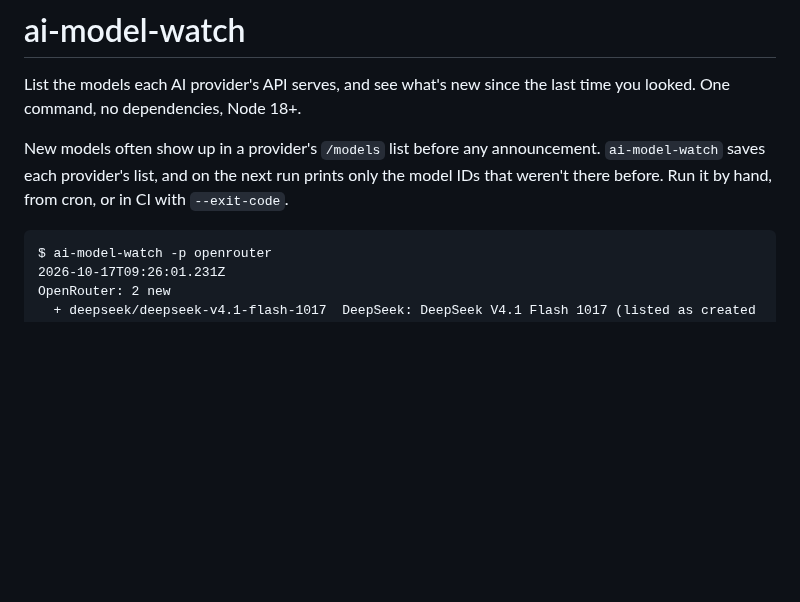
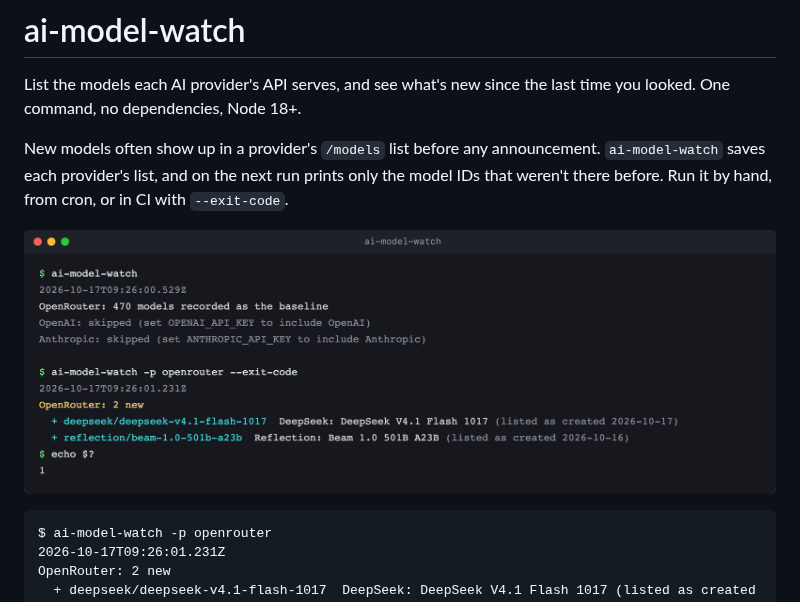
Before and after one commit to markksantos/ai-model-watch, a Markdown page: README.md, the part around the change. Drawn GitHub-style; pictures changed too: docs/preview.png (added); blank space fills up the shorter version.

Commit message:
README: terminal preview image (real output)
Co-Authored-By: Claude Opus 5.5 <noreply@anthropic.com>

````diff
--- a/README.md
+++ b/README.md
@@ -3,6 +3,8 @@
 List the models each AI provider's API serves, and see what's new since the last time you looked. One command, no dependencies, Node 18+.
 
 New models often show up in a provider's `/models` list before any announcement. `ai-model-watch` saves each provider's list, and on the next run prints only the model IDs that weren't there before. Run it by hand, from cron, or in CI with `--exit-code`.
+
+![ai-model-watch recording a baseline of 470 OpenRouter models, then reporting 2 new ones](docs/preview.png)
 
 ```
 $ ai-model-watch -p openrouter
````
